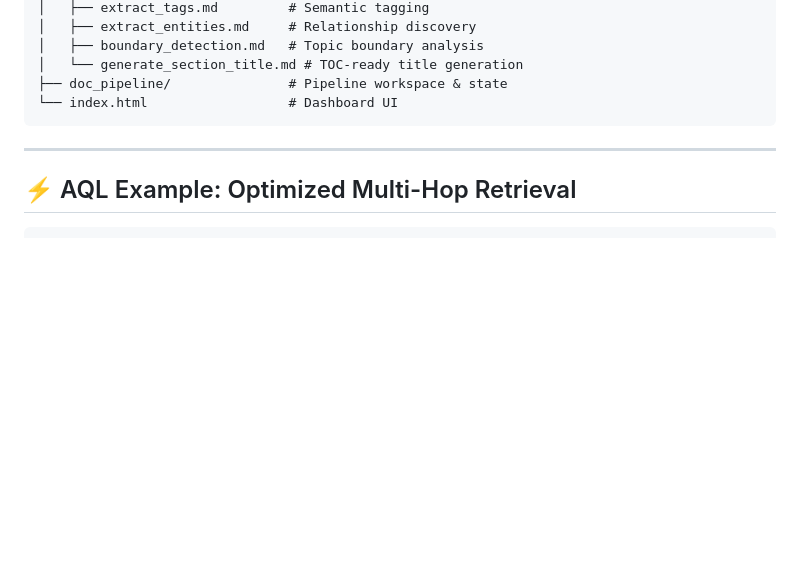
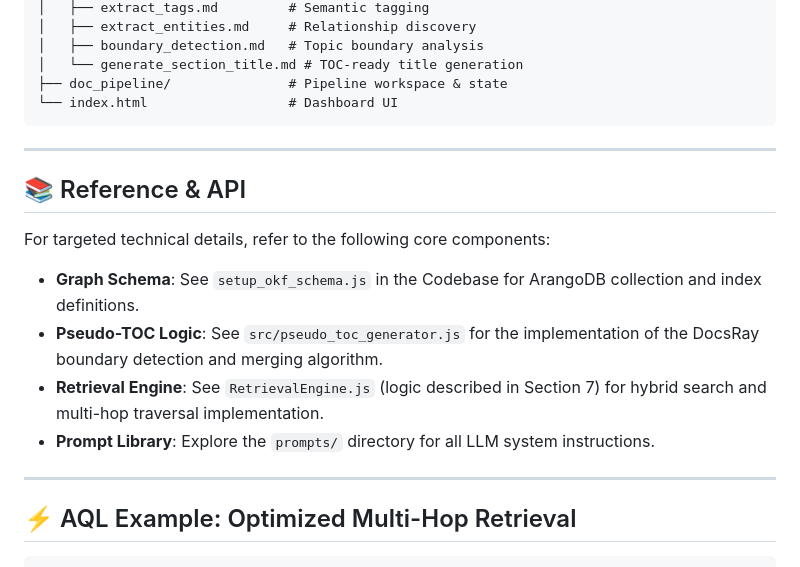
Before and after one commit to royalgarter/doc_ohara, a Markdown page: README.md, the part around one of its changes. GitHub-like rendering; blank space fills up the shorter version.

````diff
--- a/README.md
+++ b/README.md
@@ -371,6 +391,17 @@ Access at **http://localhost:3000**.
 
 ---
 
+## 📚 Reference & API
+
+For targeted technical details, refer to the following core components:
+
+- **Graph Schema**: See `setup_okf_schema.js` in the Codebase for ArangoDB collection and index definitions.
+- **Pseudo-TOC Logic**: See `src/pseudo_toc_generator.js` for the implementation of the DocsRay boundary detection and merging algorithm.
+- **Retrieval Engine**: See `RetrievalEngine.js` (logic described in Section 7) for hybrid search and multi-hop traversal implementation.
+- **Prompt Library**: Explore the `prompts/` directory for all LLM system instructions.
+
+---
+
 ## ⚡ AQL Example: Optimized Multi-Hop Retrieval
 ```aql
 // Find sibling paragraphs of a section containing "Quantum"
````
Also changed, not shown: other parts of README.md (+27 -7 lines).
